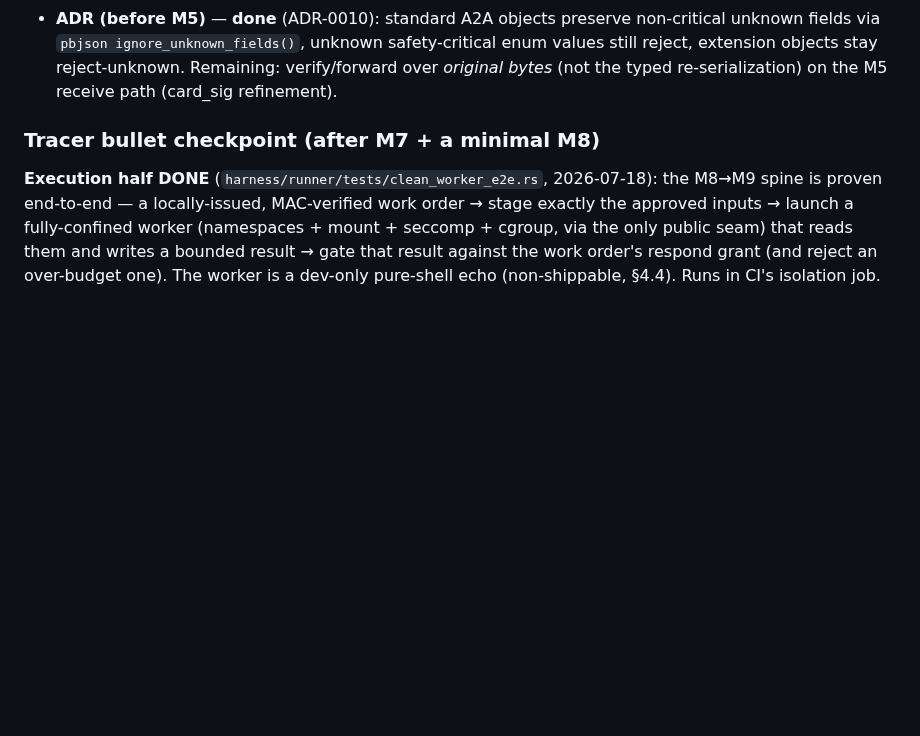
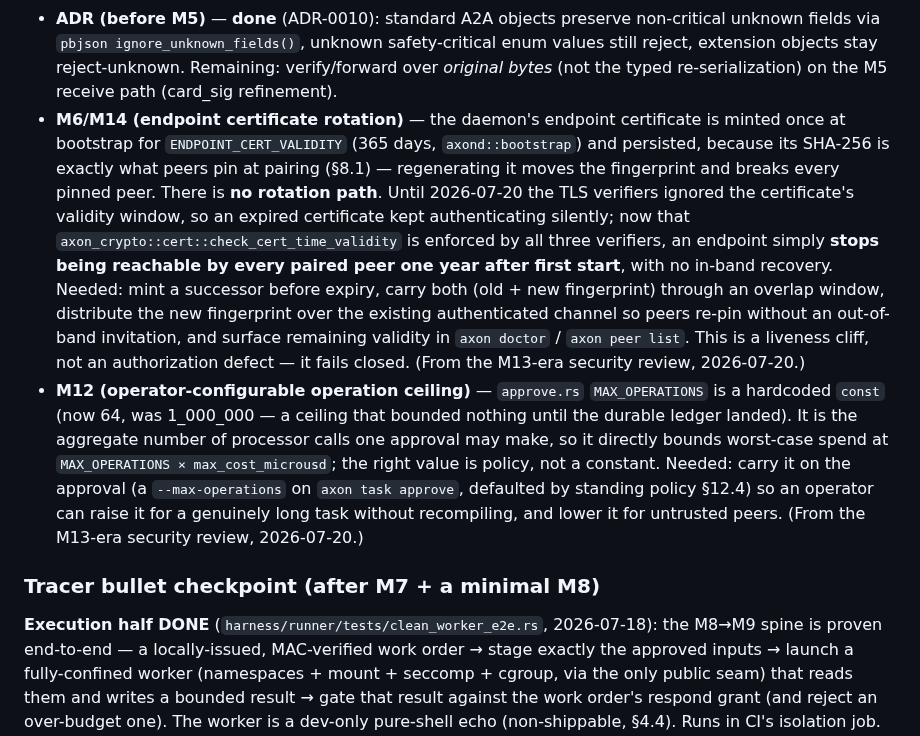
Before and after one commit to zarbafian/akson, a Markdown page: design/2026-07-16-implementation-plan.md, the part around the change. Rendered like a GitHub page; blank space fills up the shorter version.

Commit message:
docs(plan): track endpoint-cert rotation and the operation ceiling as follow-ups
Two gaps left open by the 2026-07-20 security batch, anchored in the plan so
they are not lost:

- Endpoint certificate rotation. The cert is minted once for 365 days and
  persisted because its fingerprint is what peers pin, so it cannot be
  regenerated in place. Now that the verifiers enforce the validity window
  (e7c31b1), an endpoint stops being reachable by every paired peer one year
  after first start, with no in-band recovery. Fails closed, but it is a
  liveness cliff.

- The aggregate operation ceiling is a hardcoded const (0e4e7da lowered it to
  64). It bounds worst-case spend per approval, so the value is policy and
  belongs on the approval, not in the binary.

```diff
--- a/design/2026-07-16-implementation-plan.md
+++ b/design/2026-07-16-implementation-plan.md
@@ -642,6 +642,32 @@ anchored here so they are not lost:
   safety-critical enum values still reject, extension objects stay
   reject-unknown. Remaining: verify/forward over *original bytes* (not the
   typed re-serialization) on the M5 receive path (card_sig refinement).
+- **M6/M14 (endpoint certificate rotation)** — the daemon's endpoint
+  certificate is minted once at bootstrap for `ENDPOINT_CERT_VALIDITY` (365
+  days, `axond::bootstrap`) and persisted, because its SHA-256 is exactly what
+  peers pin at pairing (§8.1) — regenerating it moves the fingerprint and
+  breaks every pinned peer. There is **no rotation path**. Until 2026-07-20 the
+  TLS verifiers ignored the certificate's validity window, so an expired
+  certificate kept authenticating silently; now that
+  `axon_crypto::cert::check_cert_time_validity` is enforced by all three
+  verifiers, an endpoint simply **stops being reachable by every paired peer
+  one year after first start**, with no in-band recovery. Needed: mint a
+  successor before expiry, carry both (old + new fingerprint) through an
+  overlap window, distribute the new fingerprint over the existing
+  authenticated channel so peers re-pin without an out-of-band invitation, and
+  surface remaining validity in `axon doctor` / `axon peer list`. This is a
+  liveness cliff, not an authorization defect — it fails closed. (From the
+  M13-era security review, 2026-07-20.)
+- **M12 (operator-configurable operation ceiling)** — `approve.rs`
+  `MAX_OPERATIONS` is a hardcoded `const` (now 64, was 1_000_000 — a ceiling
+  that bounded nothing until the durable ledger landed). It is the aggregate
+  number of processor calls one approval may make, so it directly bounds
+  worst-case spend at `MAX_OPERATIONS × max_cost_microusd`; the right value is
+  policy, not a constant. Needed: carry it on the approval (a
+  `--max-operations` on `axon task approve`, defaulted by standing policy
+  §12.4) so an operator can raise it for a genuinely long task without
+  recompiling, and lower it for untrusted peers. (From the M13-era security
+  review, 2026-07-20.)
 
 ### Tracer bullet checkpoint (after M7 + a minimal M8)
 
```
